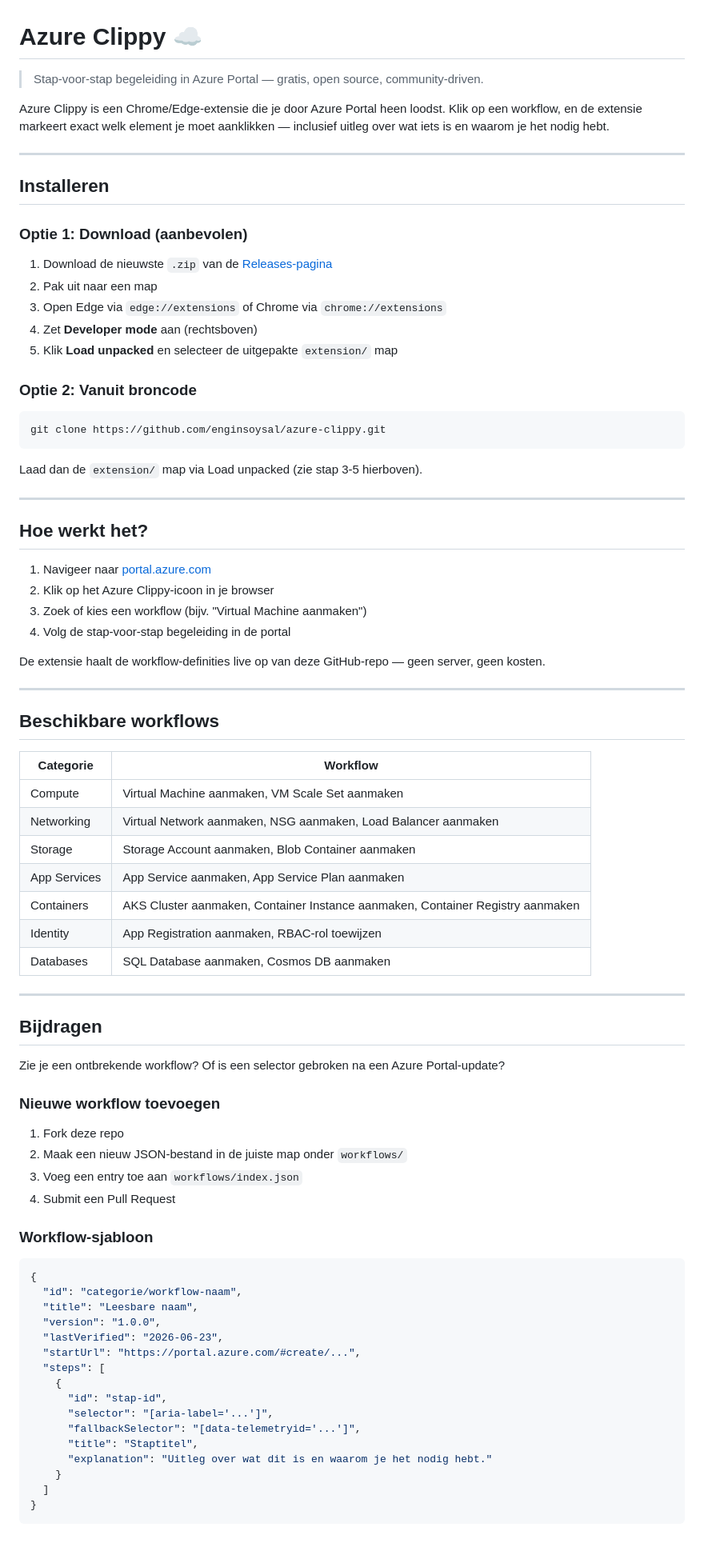
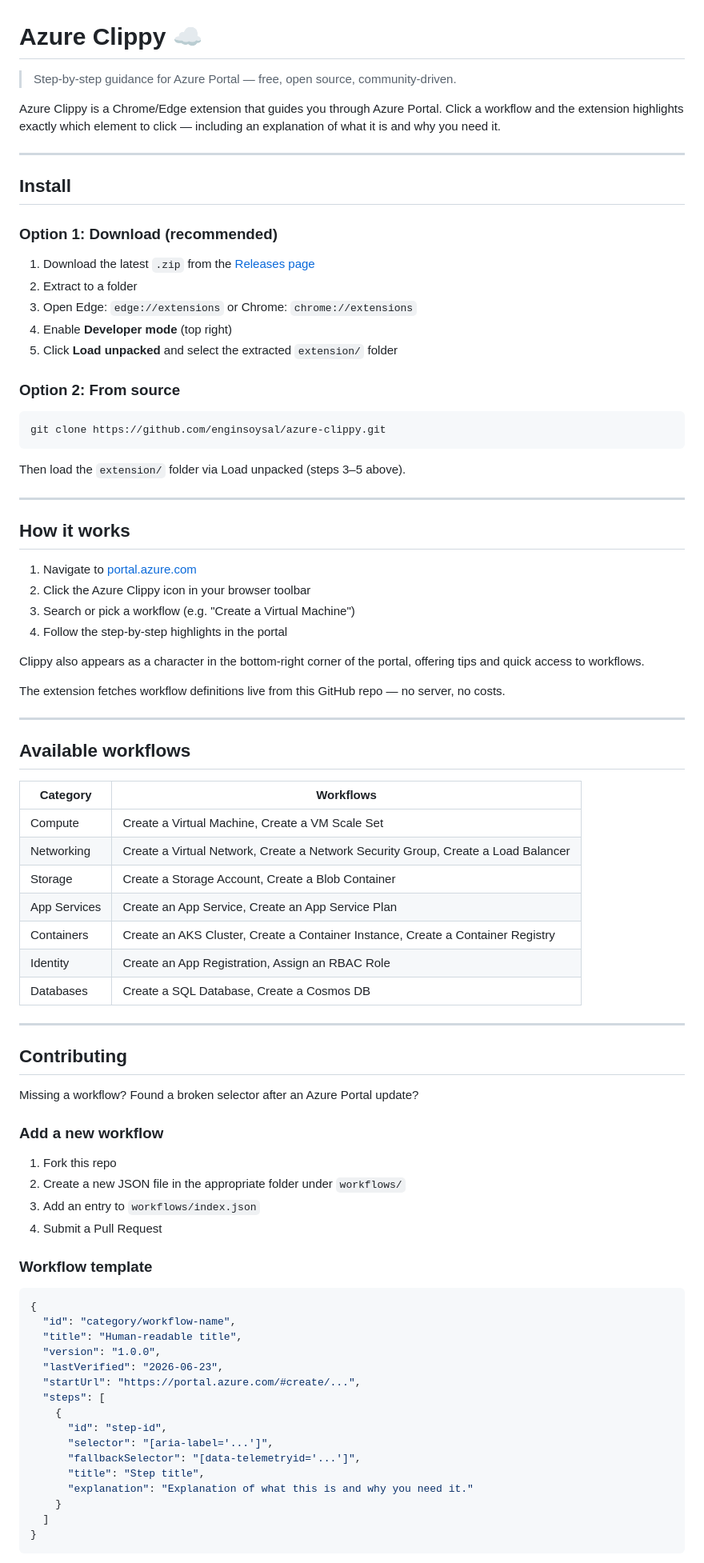
Before and after one commit to enginsoysal/azure-clippy, a Markdown page: README.md, the part around one of its changes. Shown at 80% size. Drawn GitHub-style; blank space fills up the shorter version.

Commit message:
Translate README to English

````diff
--- a/README.md
+++ b/README.md
@@ -1,78 +1,80 @@
 # Azure Clippy ☁️
 
-> Stap-voor-stap begeleiding in Azure Portal — gratis, open source, community-driven.
+> Step-by-step guidance for Azure Portal — free, open source, community-driven.
 
-Azure Clippy is een Chrome/Edge-extensie die je door Azure Portal heen loodst. Klik op een workflow, en de extensie markeert exact welk element je moet aanklikken — inclusief uitleg over wat iets is en waarom je het nodig hebt.
+Azure Clippy is a Chrome/Edge extension that guides you through Azure Portal. Click a workflow and the extension highlights exactly which element to click — including an explanation of what it is and why you need it.
 
 ---
 
-## Installeren
+## Install
 
-### Optie 1: Download (aanbevolen)
-1. Download de nieuwste `.zip` van de [Releases-pagina](../../releases)
-2. Pak uit naar een map
-3. Open Edge via `edge://extensions` of Chrome via `chrome://extensions`
-4. Zet **Developer mode** aan (rechtsboven)
-5. Klik **Load unpacked** en selecteer de uitgepakte `extension/` map
+### Option 1: Download (recommended)
+1. Download the latest `.zip` from the [Releases page](../../releases)
+2. Extract to a folder
+3. Open Edge: `edge://extensions` or Chrome: `chrome://extensions`
+4. Enable **Developer mode** (top right)
+5. Click **Load unpacked** and select the extracted `extension/` folder
 
-### Optie 2: Vanuit broncode
+### Option 2: From source
 ```bash
 git clone https://github.com/enginsoysal/azure-clippy.git
 ```
-Laad dan de `extension/` map via Load unpacked (zie stap 3-5 hierboven).
+Then load the `extension/` folder via Load unpacked (steps 3–5 above).
 
 ---
 
-## Hoe werkt het?
+## How it works
 
-1. Navigeer naar [portal.azure.com](https://portal.azure.com)
-2. Klik op het Azure Clippy-icoon in je browser
-3. Zoek of kies een workflow (bijv. "Virtual Machine aanmaken")
-4. Volg de stap-voor-stap begeleiding in de portal
+1. Navigate to [portal.azure.com](https://portal.azure.com)
+2. Click the Azure Clippy icon in your browser toolbar
+3. Search or pick a workflow (e.g. "Create a Virtual Machine")
+4. Follow the step-by-step highlights in the portal
 
-De extensie haalt de workflow-definities live op van deze GitHub-repo — geen server, geen kosten.
+Clippy also appears as a character in the bottom-right corner of the portal, offering tips and quick access to workflows.
+
+The extension fetches workflow definitions live from this GitHub repo — no server, no costs.
 
 ---
 
-## Beschikbare workflows
+## Available workflows
 
-| Categorie | Workflow |
+| Category | Workflows |
 |---|---|
-| Compute | Virtual Machine aanmaken, VM Scale Set aanmaken |
-| Networking | Virtual Network aanmaken, NSG aanmaken, Load Balancer aanmaken |
-| Storage | Storage Account aanmaken, Blob Container aanmaken |
-| App Services | App Service aanmaken, App Service Plan aanmaken |
-| Containers | AKS Cluster aanmaken, Container Instance aanmaken, Container Registry aanmaken |
-| Identity | App Registration aanmaken, RBAC-rol toewijzen |
-| Databases | SQL Database aanmaken, Cosmos DB aanmaken |
+| Compute | Create a Virtual Machine, Create a VM Scale Set |
+| Networking | Create a Virtual Network, Create a Network Security Group, Create a Load Balancer |
+| Storage | Create a Storage Account, Create a Blob Container |
+| App Services | Create an App Service, Create an App Service Plan |
+| Containers | Create an AKS Cluster, Create a Container Instance, Create a Container Registry |
+| Identity | Create an App Registration, Assign an RBAC Role |
+| Databases | Create a SQL Database, Create a Cosmos DB |
 
 ---
 
-## Bijdragen
+## Contributing
 
-Zie je een ontbrekende workflow? Of is een selector gebroken na een Azure Portal-update?
+Missing a workflow? Found a broken selector after an Azure Portal update?
 
-### Nieuwe workflow toevoegen
-1. Fork deze repo
-2. Maak een nieuw JSON-bestand in de juiste map onder `workflows/`
-3. Voeg een entry toe aan `workflows/index.json`
-4. Submit een Pull Request
+### Add a new workflow
+1. Fork this repo
+2. Create a new JSON file in the appropriate folder under `workflows/`
+3. Add an entry to `workflows/index.json`
+4. Submit a Pull Request
 
-### Workflow-sjabloon
+### Workflow template
 ```json
 {
-  "id": "categorie/workflow-naam",
-  "title": "Leesbare naam",
+  "id": "category/workflow-name",
+  "title": "Human-readable title",
   "version": "1.0.0",
   "lastVerified": "2026-06-23",
   "startUrl": "https://portal.azure.com/#create/...",
   "steps": [
     {
-      "id": "stap-id",
+      "id": "step-id",
       "selector": "[aria-label='...']",
       "fallbackSelector": "[data-telemetryid='...']",
-      "title": "Staptitel",
-      "explanation": "Uitleg over wat dit is en waarom je het nodig hebt."
+      "title": "Step title",
+      "explanation": "Explanation of what this is and why you need it."
     }
   ]
 }
````
Also changed, not shown: other parts of README.md (+8 -8 lines).
